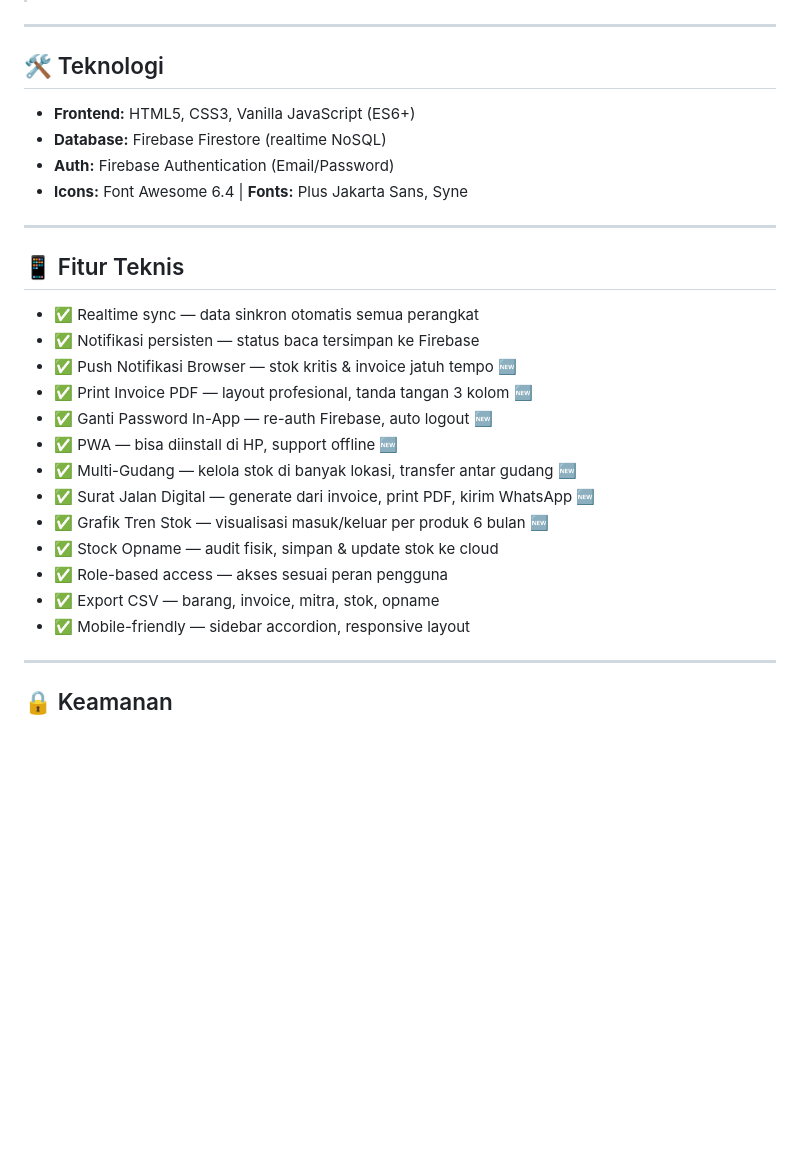
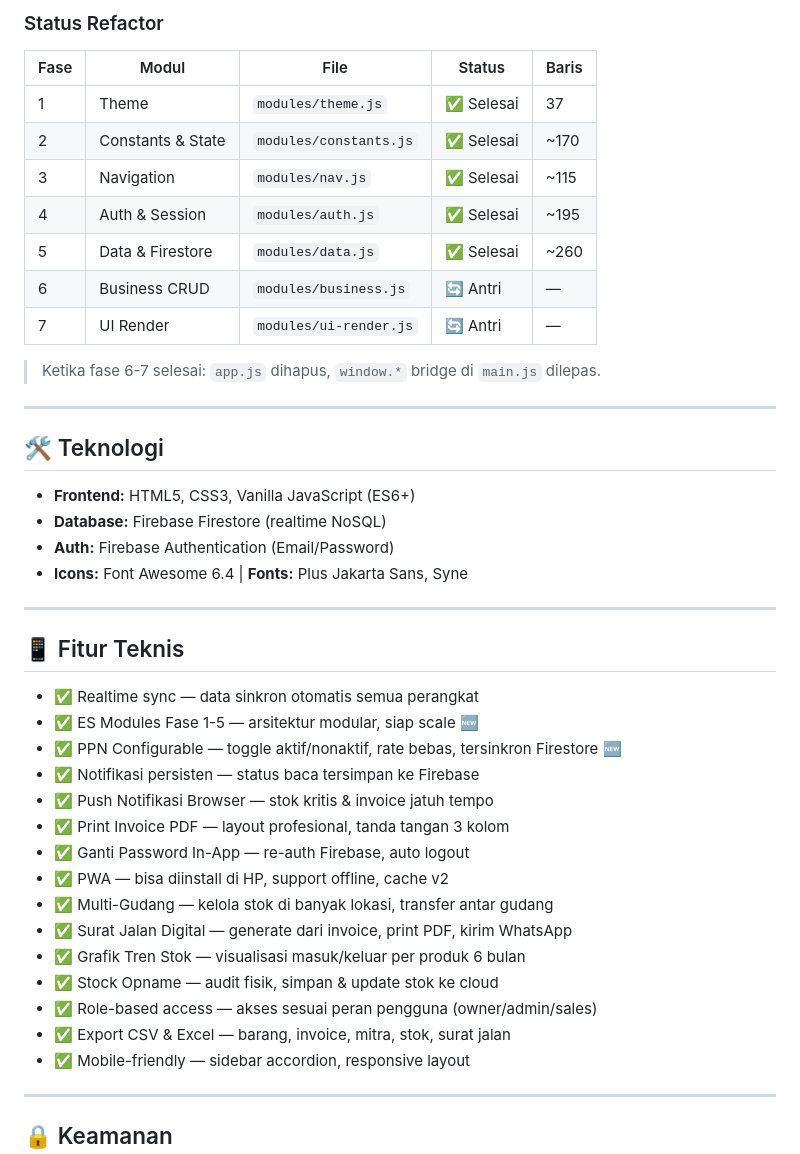
Before and after one commit to neonevadie/-Baitul-Ma-mur-Safaah, a Markdown page: README.md, the part around one of its changes. Drawn GitHub-style; blank space fills up the shorter version.

```diff
--- a/README.md
+++ b/README.md
@@ -55,3 +93,16 @@ bms/
+### Status Refactor
+
+| Fase | Modul | File | Status | Baris |
+|------|-------|------|--------|-------|
+| 1 | Theme | `modules/theme.js` | ✅ Selesai | 37 |
+| 2 | Constants & State | `modules/constants.js` | ✅ Selesai | ~170 |
+| 3 | Navigation | `modules/nav.js` | ✅ Selesai | ~115 |
+| 4 | Auth & Session | `modules/auth.js` | ✅ Selesai | ~195 |
+| 5 | Data & Firestore | `modules/data.js` | ✅ Selesai | ~260 |
+| 6 | Business CRUD | `modules/business.js` | 🔄 Antri | — |
+| 7 | UI Render | `modules/ui-render.js` | 🔄 Antri | — |
+
+> Ketika fase 6-7 selesai: `app.js` dihapus, `window.*` bridge di `main.js` dilepas.
 
 ---
 
@@ -67,17 +118,19 @@ bms/
 ## 📱 Fitur Teknis
 
 - ✅ Realtime sync — data sinkron otomatis semua perangkat
+- ✅ ES Modules Fase 1-5 — arsitektur modular, siap scale 🆕
+- ✅ PPN Configurable — toggle aktif/nonaktif, rate bebas, tersinkron Firestore 🆕
 - ✅ Notifikasi persisten — status baca tersimpan ke Firebase
-- ✅ Push Notifikasi Browser — stok kritis & invoice jatuh tempo 🆕
-- ✅ Print Invoice PDF — layout profesional, tanda tangan 3 kolom 🆕
-- ✅ Ganti Password In-App — re-auth Firebase, auto logout 🆕
-- ✅ PWA — bisa diinstall di HP, support offline 🆕
-- ✅ Multi-Gudang — kelola stok di banyak lokasi, transfer antar gudang 🆕
-- ✅ Surat Jalan Digital — generate dari invoice, print PDF, kirim WhatsApp 🆕
-- ✅ Grafik Tren Stok — visualisasi masuk/keluar per produk 6 bulan 🆕
+- ✅ Push Notifikasi Browser — stok kritis & invoice jatuh tempo
+- ✅ Print Invoice PDF — layout profesional, tanda tangan 3 kolom
+- ✅ Ganti Password In-App — re-auth Firebase, auto logout
+- ✅ PWA — bisa diinstall di HP, support offline, cache v2
+- ✅ Multi-Gudang — kelola stok di banyak lokasi, transfer antar gudang
+- ✅ Surat Jalan Digital — generate dari invoice, print PDF, kirim WhatsApp
+- ✅ Grafik Tren Stok — visualisasi masuk/keluar per produk 6 bulan
 - ✅ Stock Opname — audit fisik, simpan & update stok ke cloud
-- ✅ Role-based access — akses sesuai peran pengguna
-- ✅ Export CSV — barang, invoice, mitra, stok, opname
+- ✅ Role-based access — akses sesuai peran pengguna (owner/admin/sales)
+- ✅ Export CSV & Excel — barang, invoice, mitra, stok, surat jalan
 - ✅ Mobile-friendly — sidebar accordion, responsive layout
 
 ---
```
Also changed, not shown: other parts of README.md (+70 -11 lines).
